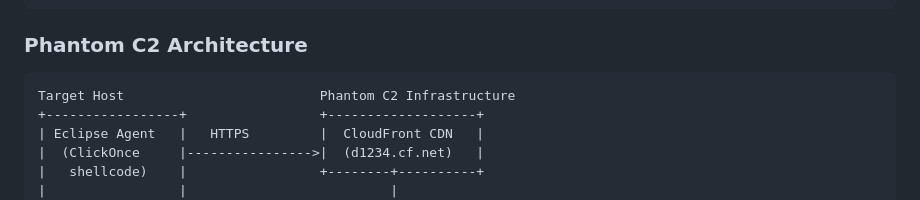
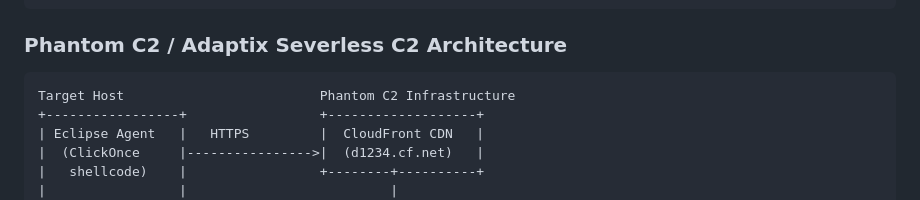
Before and after one commit to stillbigjosh/stillbigjosh.github.io, a Markdown page: writeups/hazybeacon-emulation.md, the part around the change. GitHub-like rendering.

````diff
--- a/writeups/hazybeacon-emulation.md
+++ b/writeups/hazybeacon-emulation.md
@@ -98,7 +98,7 @@ Target Host                         Threat Actor Infrastructure
                                     +-------------------+
 ```
 
-### Phantom C2 Architecture
+### Phantom C2 / Adaptix Severless C2 Architecture
 
 ```
 Target Host                         Phantom C2 Infrastructure
````
